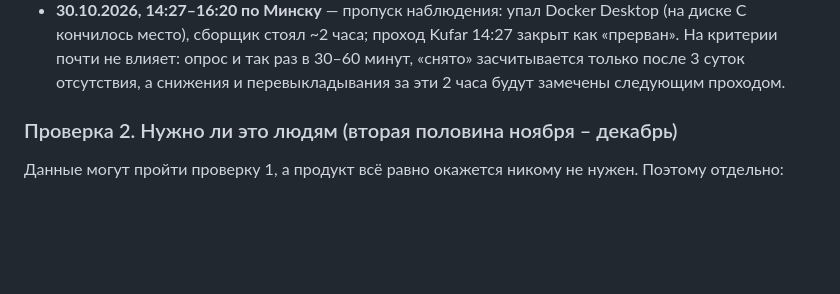
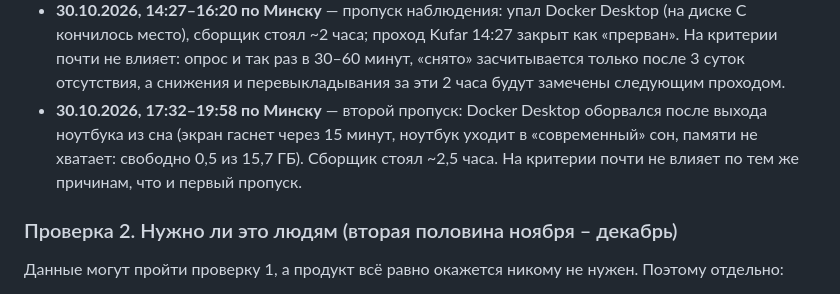
Before and after one commit to carrionbusiness07-dev/-, a Markdown page: docs/01-idea.md, the part around the change. Drawn GitHub-style; blank space fills up the shorter version.

```diff
--- a/docs/01-idea.md
+++ b/docs/01-idea.md
@@ -106,6 +106,7 @@
 - **24.10.2026** — включены хеши фото (склейка уровня 2, `docs/superpowers/specs/2026-10-24-flat-assessment-design.md`, раздел 11). До этой даты склейка работала без фото, поэтому дубли между площадками и перевыкладывания находились хуже: около 4 тыс. объявлений ждали «подтверждения фото». Рост доли дублей и перевыкладываний после 24.10 отчасти объясняется этим, а не рынком. Очередь хешей разбирается несколько дней, поэтому сравнивать доли честнее по объектам, которые впервые замечены после ~28.10.
 - **24.10.2026** — начали собирать отделку (Kufar, Realt). На критерии проверки не влияет.
 - **30.10.2026, 14:27–16:20 по Минску** — пропуск наблюдения: упал Docker Desktop (на диске C кончилось место), сборщик стоял ~2 часа; проход Kufar 14:27 закрыт как «прерван». На критерии почти не влияет: опрос и так раз в 30–60 минут, «снято» засчитывается только после 3 суток отсутствия, а снижения и перевыкладывания за эти 2 часа будут замечены следующим проходом.
+- **30.10.2026, 17:32–19:58 по Минску** — второй пропуск: Docker Desktop оборвался после выхода ноутбука из сна (экран гаснет через 15 минут, ноутбук уходит в «современный» сон, памяти не хватает: свободно 0,5 из 15,7 ГБ). Сборщик стоял ~2,5 часа. На критерии почти не влияет по тем же причинам, что и первый пропуск.
 
 ### Проверка 2. Нужно ли это людям (вторая половина ноября – декабрь)
 
```
Also changed, not shown: docs/status.md (+5 -4 lines).
